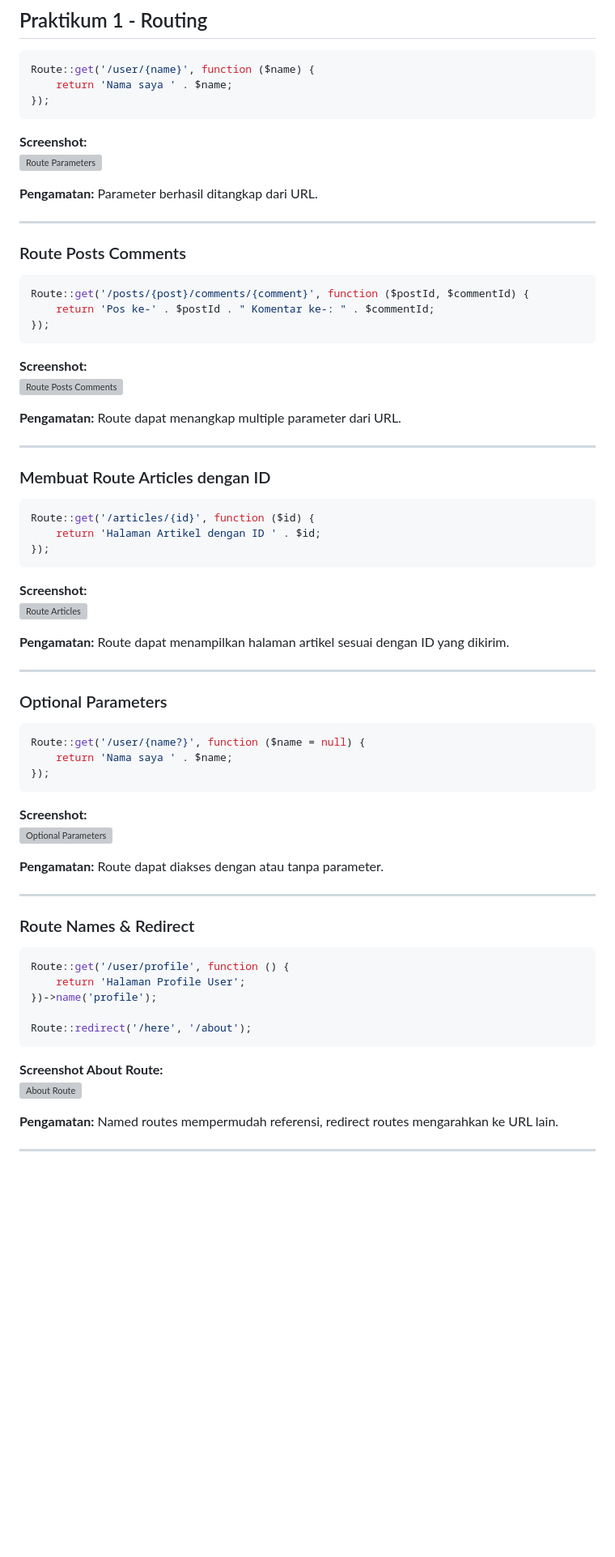
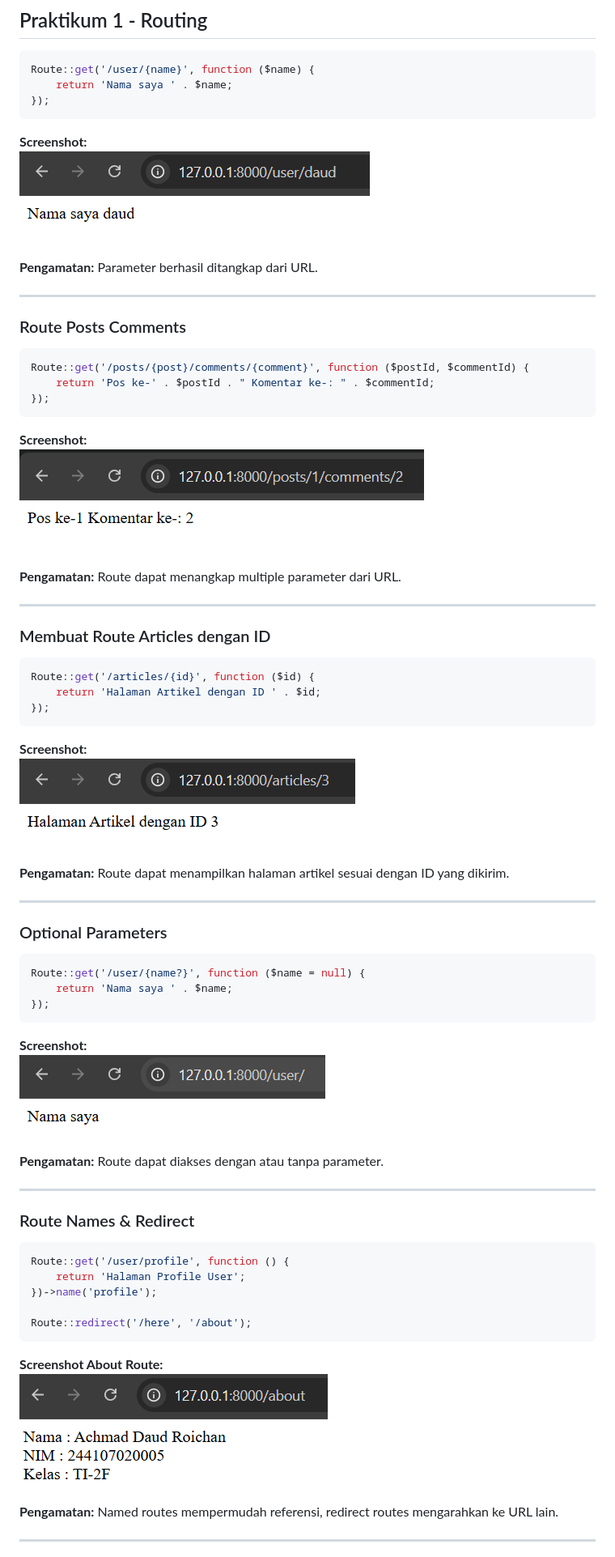
Before and after one commit to daudroi/Pemrograman_Web_Lanjut, a Markdown page: week-02/README.md, the part around one of its changes. Shown at 81% size. Drawn GitHub-style; blank space fills up the shorter version; grey boxes are pictures that could not be loaded.

Commit message:
fixed img

````diff
--- a/week-02/README.md
+++ b/week-02/README.md
@@ -23,7 +23,7 @@ Route::get('/user/{name}', function ($name) {
 ```
 
 **Screenshot:**
-![Route Parameters](/img/user-parameter.png)
+![Route Parameters](./img/user-parameter.png)
 
 **Pengamatan:** Parameter berhasil ditangkap dari URL.
 
@@ -38,7 +38,7 @@ Route::get('/posts/{post}/comments/{comment}', function ($postId, $commentId) {
 ```
 
 **Screenshot:**
-![Route Posts Comments](/img/posts-comments.png)
+![Route Posts Comments](./img/posts-comments.png)
 
 **Pengamatan:** Route dapat menangkap multiple parameter dari URL.
 
@@ -53,7 +53,7 @@ Route::get('/articles/{id}', function ($id) {
 ```
 
 **Screenshot:**
-![Route Articles](/img/articles.png)
+![Route Articles](./img/articles.png)
 
 **Pengamatan:** Route dapat menampilkan halaman artikel sesuai dengan ID yang dikirim.
 
@@ -68,7 +68,7 @@ Route::get('/user/{name?}', function ($name = null) {
 ```
 
 **Screenshot:**
-![Optional Parameters](/img/optional-parameter.png)
+![Optional Parameters](./img/optional-parameter.png)
 
 **Pengamatan:** Route dapat diakses dengan atau tanpa parameter.
 
@@ -85,7 +85,7 @@ Route::redirect('/here', '/about');
 ```
 
 **Screenshot About Route:**
-![About Route](/img/about.png)
+![About Route](./img/about.png)
 
 **Pengamatan:** Named routes mempermudah referensi, redirect routes mengarahkan ke URL lain.
 
````
Also changed, not shown: other parts of week-02/README.md (+1 -1 lines).
